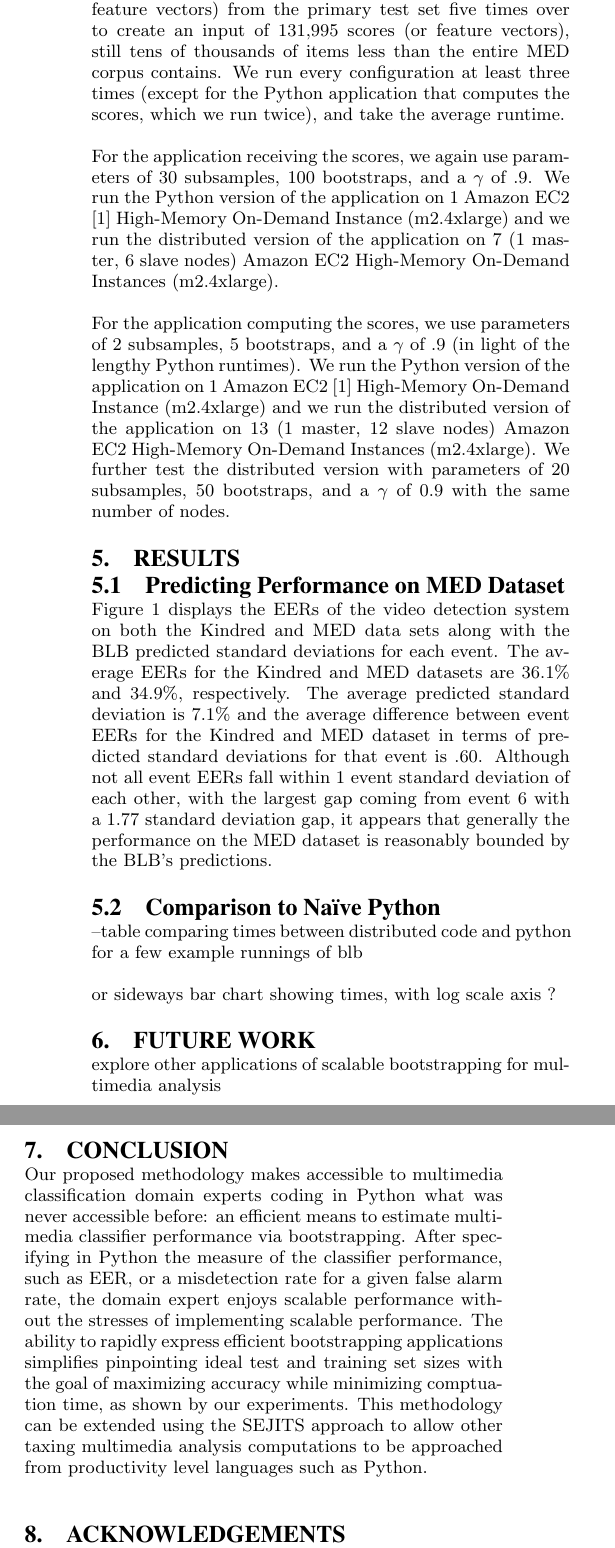
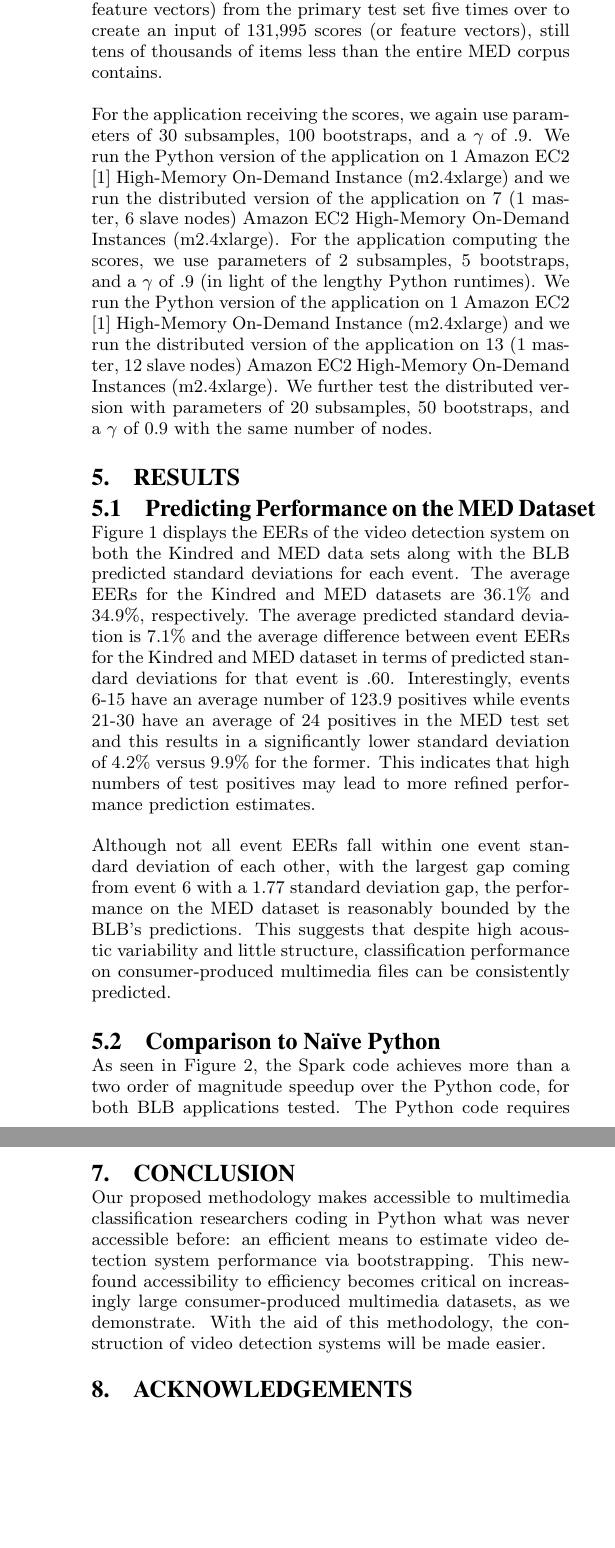
Before and after one commit to pbirsinger/icsiblb, a LaTeX paper (main.tex, which reads sections/conclusion.tex, sections/experiments.tex, sections/future_work.tex): two parts of the columns of page 3 of 4 before the commit and two parts of the columns of pages 3 and 4 of 4 after it, joined at a grey line, cut so that both start at the same text, the shorter picture padded with empty space. Compiled offline with pdfLaTeX.

Commit message:
first draft basically complete. should expand discussion of EER results and conclusion, and reduce methodology description

```diff
--- a/sections/conclusion.tex
+++ b/sections/conclusion.tex
@@ -1,6 +1,5 @@
 \section{Conclusion}
 
-Our proposed methodology makes accessible to multimedia classification domain experts coding in Python what was never accessible before: an efficient means to estimate multimedia classifier performance via bootstrapping.
-After specifying in Python the measure of the classifier performance, such as EER, or a misdetection rate for a given false alarm rate, the domain expert enjoys scalable performance without the stresses of implementing scalable performance.
-The ability to rapidly express efficient bootstrapping applications simplifies pinpointing ideal test and training set sizes with the goal of maximizing accuracy while minimizing comptuation time, as shown by our experiments.
-This methodology can be extended using the SEJITS approach to allow other taxing multimedia analysis computations to be approached from productivity level languages such as Python.
+Our proposed methodology makes accessible to multimedia classification researchers coding in Python what was never accessible before: an efficient means to estimate video detection system performance via bootstrapping.
+This newfound accessibility to efficiency becomes critical on increasingly large consumer-produced multimedia datasets, as we demonstrate.
+With the aid of this methodology, the construction of video detection systems will be made easier.
--- a/sections/experiments.tex
+++ b/sections/experiments.tex
@@ -18,8 +18,8 @@ We compare the performance of the generated Spark code to that of na\"{i}ve Pyth
 We obtain runtimes for a BLB application that receives video classification scores and for a BLB application that receives video feature vectors and SVM models in order to compute the classification scores on the fly.
 Both applications proceed to compute the classifier's EER for each event, and output the standard deviations that quantify uncertainty on the EER estimates.
 To simulate a ``large" bootstrapping application, we duplicate the input scores (and feature vectors) from the primary test set five times over to create an input of 131,995 scores (or feature vectors), still tens of thousands of items less than the entire MED corpus contains.
-We run every configuration at least three times (except for the Python application that computes the scores, which we run twice), and take the average runtime.
 
-For the application receiving the scores, we again use parameters of 30 subsamples, 100 bootstraps, and a $\gamma$ of .9. We run the Python version of the application on 1 Amazon EC2 \cite{ec2} High-Memory On-Demand Instance (m2.4xlarge) and we run the distributed version of the application on 7 (1 master, 6 slave nodes) Amazon EC2 High-Memory On-Demand Instances (m2.4xlarge).
-
-For the application computing the scores, we use parameters of 2 subsamples, 5 bootstraps, and a $\gamma$ of .9 (in light of the lengthy Python runtimes). We run the Python version of the application on 1 Amazon EC2 \cite{ec2} High-Memory On-Demand Instance (m2.4xlarge) and we run the distributed version of the application on 13 (1 master, 12 slave nodes) Amazon EC2 High-Memory On-Demand Instances (m2.4xlarge). We further test the distributed version with parameters of 20 subsamples, 50	bootstraps, and a $\gamma$ of 0.9 with the same number of nodes.
+For the application receiving the scores, we again use parameters of 30 subsamples, 100 bootstraps, and a $\gamma$ of .9.
+We run the Python version of the application on 1 Amazon EC2 \cite{ec2} High-Memory On-Demand Instance (m2.4xlarge) and we run the distributed version of the application on 7 (1 master, 6 slave nodes) Amazon EC2 High-Memory On-Demand Instances (m2.4xlarge).
+For the application computing the scores, we use parameters of 2 subsamples, 5 bootstraps, and a $\gamma$ of .9 (in light of the lengthy Python runtimes).
+We run the Python version of the application on 1 Amazon EC2 \cite{ec2} High-Memory On-Demand Instance (m2.4xlarge) and we run the distributed version of the application on 13 (1 master, 12 slave nodes) Amazon EC2 High-Memory On-Demand Instances (m2.4xlarge). We further test the distributed version with parameters of 20 subsamples, 50	bootstraps, and a $\gamma$ of 0.9 with the same number of nodes.
--- a/sections/future_work.tex
+++ b/sections/future_work.tex
@@ -1,3 +1,4 @@
 \section{Future Work}
 
-explore other applications of scalable bootstrapping for multimedia analysis
+Future work involves further probing the user-produced video space with this methodology.
+Uncovering the relationships between the number of training and test positives, EER, and BLB predicted standard deviation would prove interesting.
--- a/sections/results.tex
+++ b/sections/results.tex
@@ -1,20 +1,25 @@
 
 \section{Results}
 
-\subsection{Predicting Performance on MED Dataset}
+\subsection{Predicting Performance on the MED Dataset}
 
-Figure \ref{fig:blb} displays the EERs of the video detection system on both the Kindred and MED data sets along with the BLB predicted standard deviations for each event. The average EERs for the Kindred and MED datasets are 36.1\% and 34.9\%, respectively. The average predicted standard deviation is 7.1\% and the average difference between event EERs for the Kindred and MED dataset in terms of predicted standard deviations for that event is .60. Although not all event EERs fall within 1 event standard deviation of each other, with the largest gap coming from event 6 with a 1.77 standard deviation gap, it appears that generally the performance on the MED dataset is reasonably bounded by the BLB's predictions.
+Figure \ref{fig:blb} displays the EERs of the video detection system on both the Kindred and MED data sets along with the BLB predicted standard deviations for each event.
+The average EERs for the Kindred and MED datasets are 36.1\% and 34.9\%, respectively.
+The average predicted standard deviation is 7.1\% and the average difference between event EERs for the Kindred and MED dataset in terms of predicted standard deviations for that event is .60.
+Interestingly, events 6-15 have an average number of 123.9 positives while events 21-30 have an average of 24 positives in the MED test set and this results in a significantly lower standard deviation of 4.2\% versus 9.9\% for the former.
+This indicates that high numbers of test positives may lead to more refined performance prediction estimates.
+
+Although not all event EERs fall within one event standard deviation of each other, with the largest gap coming from event 6 with a 1.77 standard deviation gap, the performance on the MED dataset is reasonably bounded by the BLB's predictions.
+This suggests that despite high acoustic variability and little structure, classification performance on consumer-produced multimedia files can be consistently predicted.
 
 \begin{figure}[ht]
 \centering
-\subfigure[Events 6-15]{%
+\subfigure[Events 6-15]{
 \epsfig{file=figures/errorbounds6-15.png, height=2.0 in, width=3.3in}
 \label{fig:blb1}}
-% \quad
-\subfigure[Events 21-30]{%
+\subfigure[Events 21-30]{
 \epsfig{file=figures/errorbounds21-30.png, height=2.0 in, width=3.3in}
 \label{fig:blb2}}
-%
 \caption{The performance of the video detection system on the Kindred and MED datasets.
  The error bars display the BLB standard deviations that estimate the variance on the MED dataset from the performance on the Kindred dataset.}
 \label{fig:blb}
@@ -22,8 +27,6 @@ Figure \ref{fig:blb} displays the EERs of the video detection system on both the
 
 
 \subsection{Comparison to Na\"ive Python}
-
-
 \begin{figure}
 \centering
 \epsfig{file=figures/pythoncompare.png, height=1.9in, width=3.3in}
@@ -31,8 +34,7 @@ Figure \ref{fig:blb} displays the EERs of the video detection system on both the
 \label{fig:python}
-
 \end{figure}
 
+ As seen in Figure \ref{fig:python}, the Spark code achieves more than a two order of magnitude speedup over the Python code, for both BLB applications tested. The Python code requires an average of 20681 seconds (5.74 hours) and 32142 seconds (8.93 hours) to run when given scores and when not, respectively, whereas the Spark code requires an average of 197.14 seconds (3.29 minutes) and 127.74 seconds (2.13 minutes) to run when given scores and when not, respectively.
+ We can extrapolate runtimes for the BLB application that computes the scores for larger applications. Increasing the number of subsamples and bootstraps up to 20 and 50, respectively, results in 100 (10*10) times more estimates on bootstraps that need to be computed. A 100-fold increase in runtime would amount to a total runtime of 892 hours, likely longer than a researcher's patience would last.
 
---table comparing times between distributed code and python for a few example runnings of blb
-
-or sideways bar chart showing times, with log scale axis  ?
+However, the generated Spark code completes in under 7 minutes, nearly 4 orders of magnitude better than the extrapolated Python runtime. The generated code performs better here relatively since the increased computational load supports a far greater degree of parallelism, whereas on the smaller computation with only 2 subsamples and 5 bootstraps, the need for only 10 bootstrap estimates severly caps the maximum paralellism. This trend of the generated code increasingly outperforming the Python code as the bootstrap computations needed and input data size increase would presumably remain true with more taxing applications since the generated code can simply run on more and more nodes to accomodate the higher demand.
```
Also changed, not shown: sections/task.tex (+1 -1 lines), figures/pythoncompare.png, main.pdf, sections/experiments.tex (2 more changed lines), sections/results.tex (2 more changed lines).
